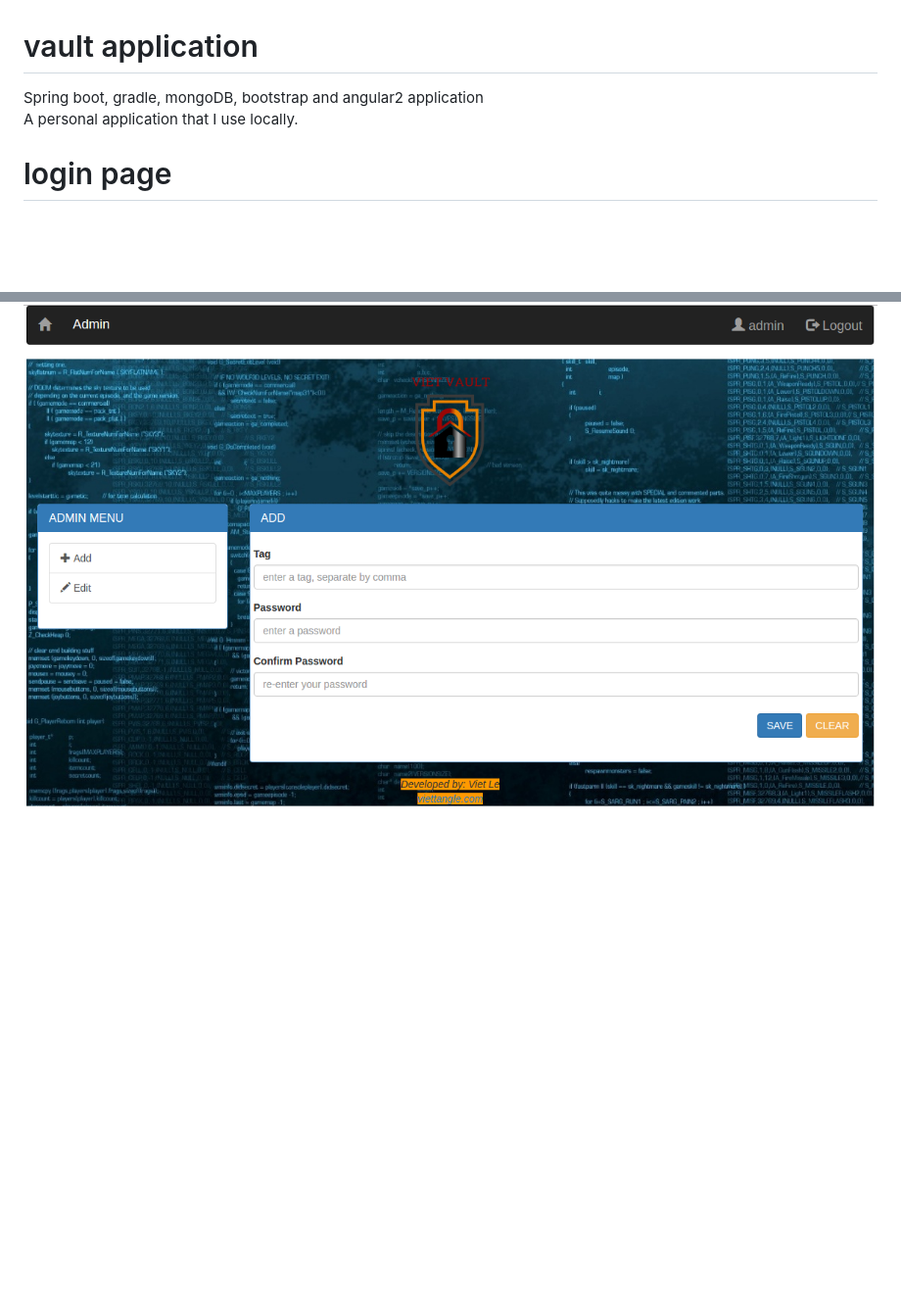
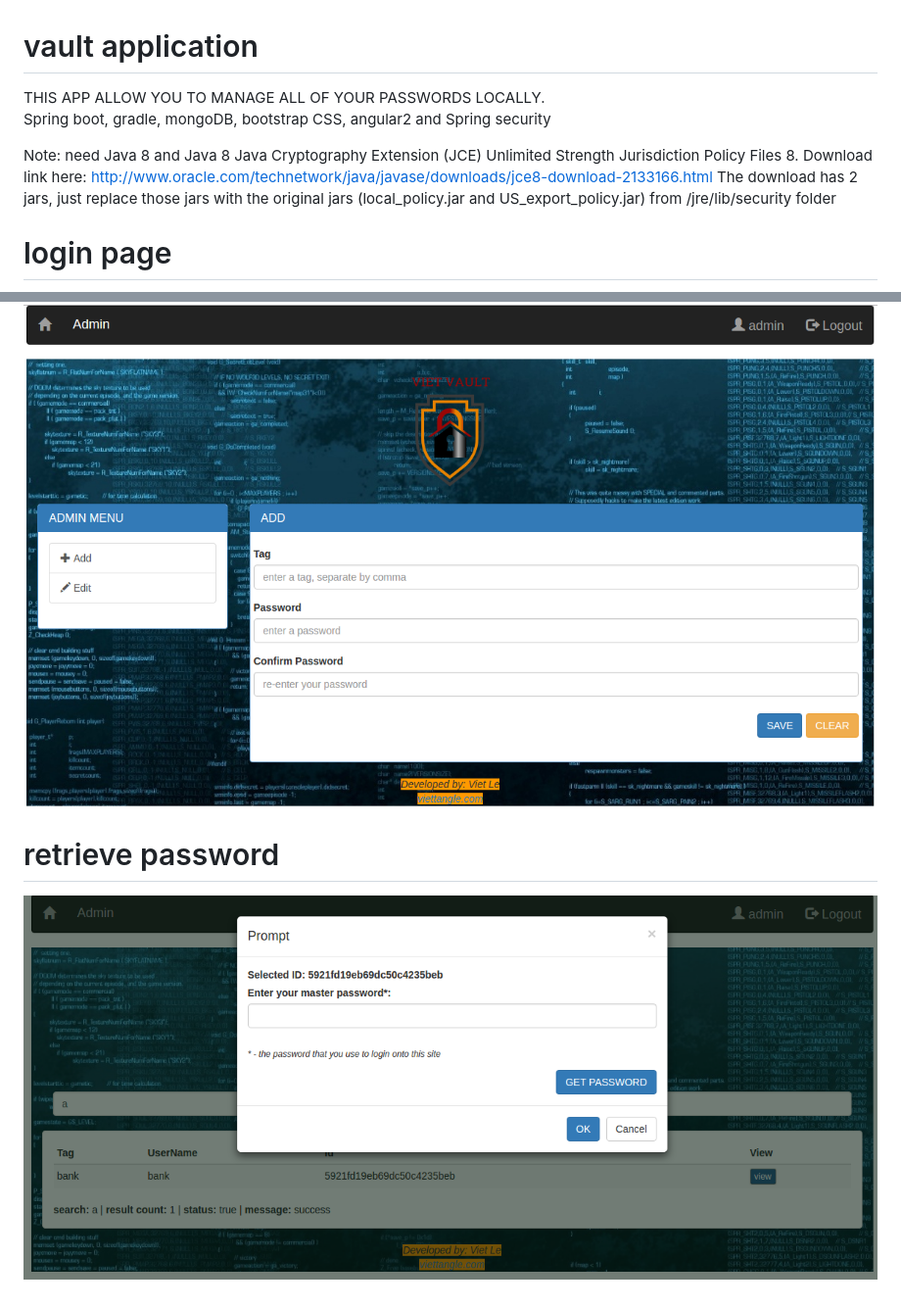
Before and after one commit to onelazyugy/vault-management, a Markdown page: README.md, 2 parts joined by grey strips. Shown: that part at 98% size. Rendered like a GitHub page; pictures changed too: app-images/retrieve_password.png (added); blank space fills up the shorter version.

```diff
--- a/README.md
+++ b/README.md
@@ -1,6 +1,10 @@
 # vault application
-Spring boot, gradle, mongoDB, bootstrap and angular2 application<br/>
-A personal application that I use locally.
+THIS APP ALLOW YOU TO MANAGE ALL OF YOUR PASSWORDS LOCALLY.<br />
+Spring boot, gradle, mongoDB, bootstrap CSS, angular2 and Spring security<br/>
+
+Note: need Java 8 and Java 8 Java Cryptography Extension (JCE) Unlimited Strength Jurisdiction Policy Files 8.
+Download link here: http://www.oracle.com/technetwork/java/javase/downloads/jce8-download-2133166.html
+The download has 2 jars, just replace those jars with the original jars (local_policy.jar and US_export_policy.jar) from /jre/lib/security folder<br />
 
 # login page
 ![Alt text](app-images/login.png?raw=true "login page")<br/>
@@ -10,3 +14,6 @@ A personal application that I use locally.
 
 # admin page
 ![Alt text](app-images/admin-page.png?raw=true "admin page")<br/>
+
+# retrieve password
+![Alt text](app-images/retrieve_password.png?raw=true "retrieve password")<br/>
```
Also changed, not shown: 4 other files.
